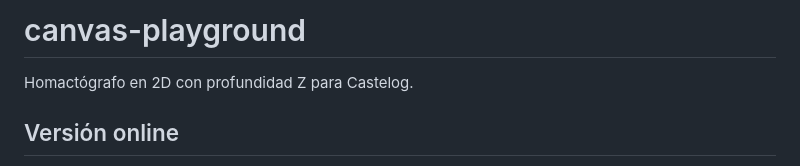
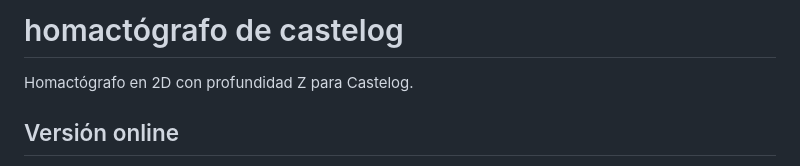
Before and after one commit to allnulled/constructor-de-homactogramas-de-castelog, a Markdown page: README.md, the part around the change. Rendered like a GitHub page.

Commit message:
corregido título readme

```diff
--- a/README.md
+++ b/README.md
@@ -1,4 +1,4 @@
-# canvas-playground
+# homactógrafo de castelog
 
 Homactógrafo en 2D con profundidad Z para Castelog.
 
```
